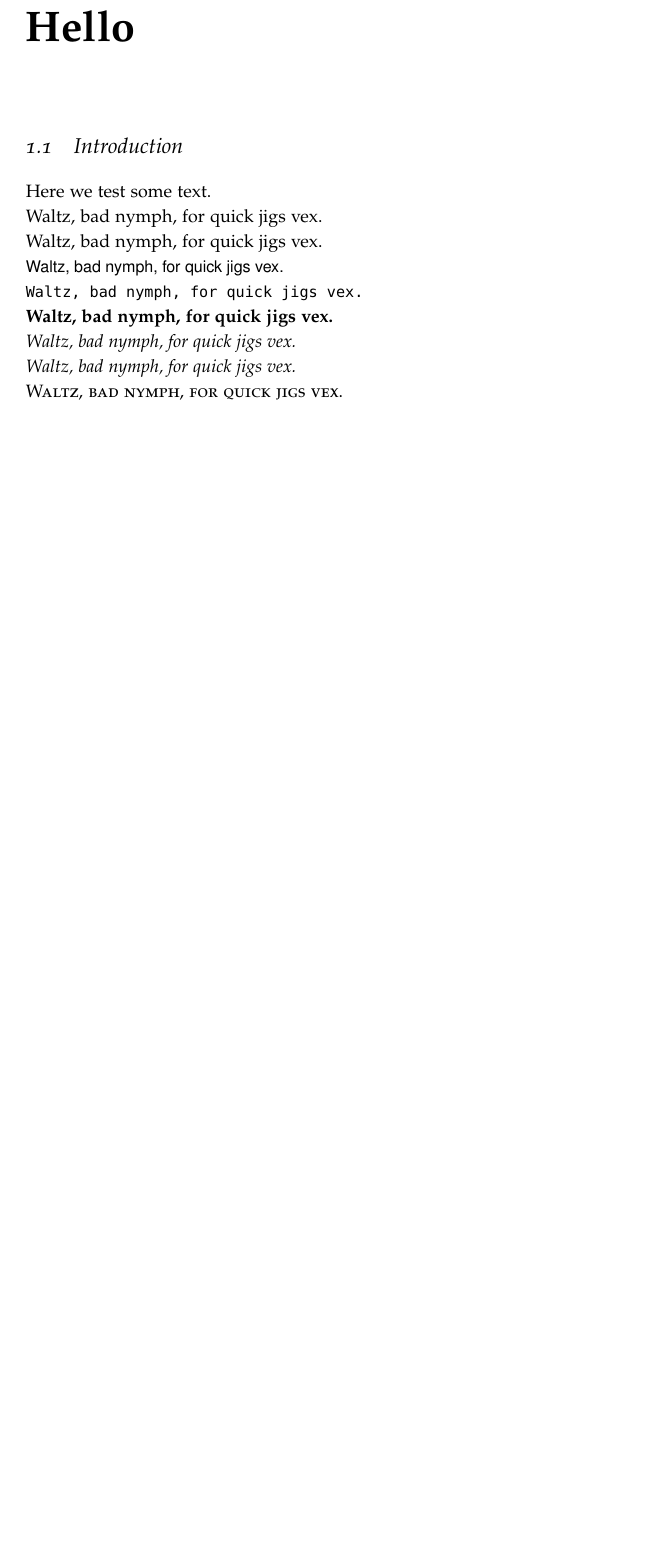
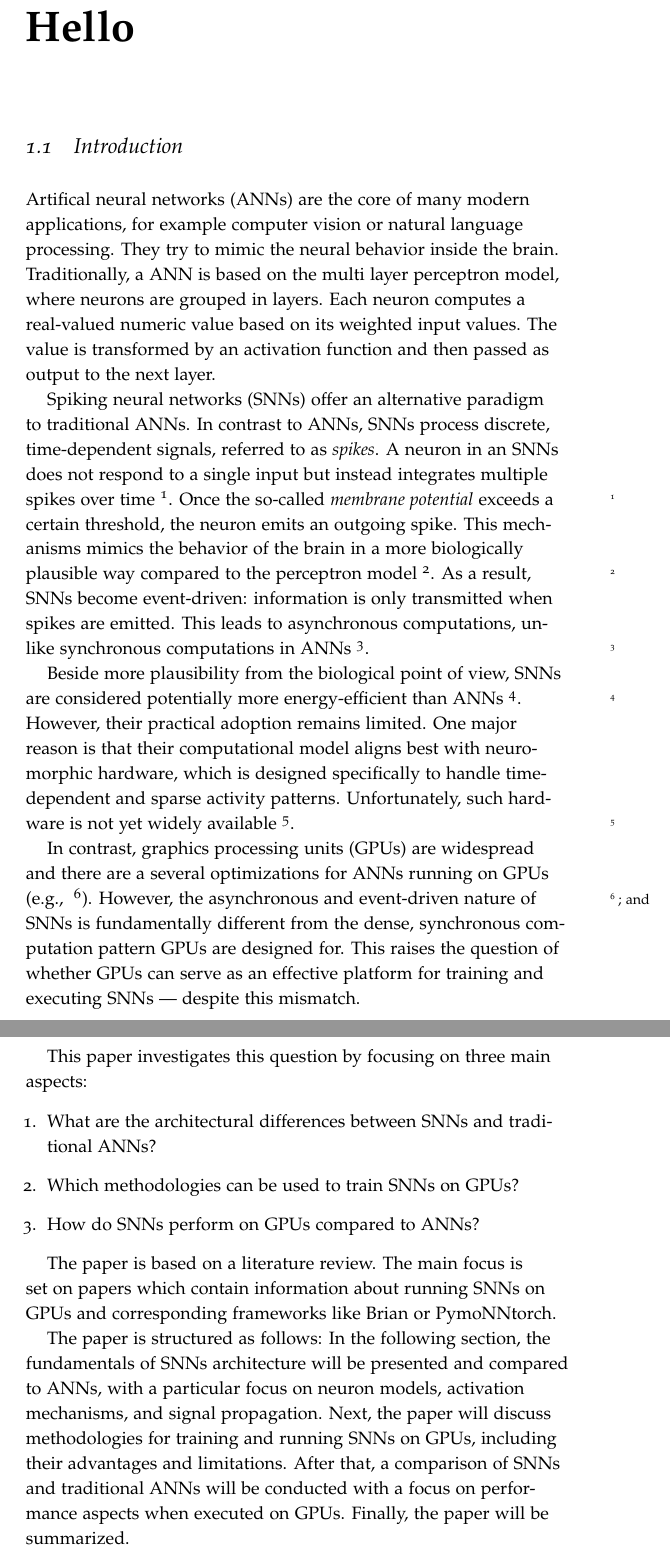
Before and after one commit to mrmonopoly26/seminar, a LaTeX book (templates/tufte/main.tex, which reads secs/B1intro.tex): part of page 5 of 19 before the commit and two parts of pages 5 and 6 of 21 after it, the two joined at a grey line, cut so that both start at the same text, the shorter picture padded with empty space. Compiled offline with pdfLaTeX.

Commit message:
add intro draftW

```diff
--- a/secs/B1intro.tex
+++ b/secs/B1intro.tex
@@ -1,25 +1,43 @@
 \section{Introduction}
+\Acp{ANN} are the core of many modern applications, for example computer vision or natural language processing.
+They try to mimic the neural behavior inside the brain.
+Traditionally, a \ac{ANN} is based on the multi layer perceptron model, where neurons are grouped in layers.
+Each neuron computes a real-valued numeric value based on its weighted input values.
+% TODO search for source
+The value is transformed by an activation function and then passed as output to the next layer.
 
-Here we test some text.
+\Acp{SNN} offer an alternative paradigm to traditional \acp{ANN}.
+In contrast to \acp{ANN}, \Acp{SNN} process discrete, time-dependent signals, referred to as \textit{spikes}.
+A neuron in an \Acp{SNN} does not respond to a single input but instead integrates multiple spikes over time~\cite{pietrzak_overview_2023}.
+Once the so-called \textit{membrane potential} exceeds a certain threshold, the neuron emits an outgoing spike.
+This mechanisms mimics the behavior of the brain in a more biologically plausible way compared to the perceptron model~\cite{maass_networks_1997}.
+As a result, \acp{SNN} become event-driven: information is only transmitted when spikes are emitted.
+This leads to asynchronous computations, unlike synchronous computations in \acp{ANN}~\cite{pietrzak_overview_2023}.
 
-\noindent Waltz, bad nymph, for quick jigs vex.
+Beside more plausibility from the biological point of view, \acp{SNN} are considered potentially more energy-efficient than \acp{ANN}~\cite{pietrzak_overview_2023}.
+However, their practical adoption remains limited.
+One major reason is that their computational model aligns best with neuromorphic hardware, which is designed specifically to handle time-dependent and sparse activity patterns.
+Unfortunately, such hardware is not yet widely available~\cite{li_towards_2024}.
 
-\noindent{\rm{Waltz, bad nymph, for quick jigs vex.}}
+In contrast, \acp{GPU} are widespread and there are a several optimizations for \acp{ANN} running on \acp{GPU} (e.g., ~\cite{alevi_brian2cuda_2022, vieth_accelerating_2024}).
+However, the asynchronous and event-driven nature of \acp{SNN} is fundamentally different from the dense, synchronous computation pattern \acp{GPU} are designed for.
+This raises the question of whether \acp{GPU} can serve as an effective platform for training and executing \acp{SNN} — despite this mismatch.
 
-\noindent{\sf{Waltz, bad nymph, for quick jigs vex.}}
+This paper investigates this question by focusing on three main aspects:
+\begin{enumerate}
+    \item What are the architectural differences between \acp{SNN} and traditional \acp{ANN}?
+    \item Which methodologies can be used to train SNNs on \acp{GPU}?
+    \item How do \acp{SNN} perform on \acp{GPU} compared to \acp{ANN}?
+\end{enumerate}
 
-\noindent{\tt{Waltz, bad nymph, for quick jigs vex.}}
+The paper is based on a literature review.
+The main focus is set on papers which contain information about running \acp{SNN} on \acp{GPU} and corresponding frameworks like Brian or PymoNNtorch.
 
-\noindent{\bf{Waltz, bad nymph, for quick jigs vex.}}
-
-\noindent{\it{Waltz, bad nymph, for quick jigs vex.}}
-
-\noindent{\sl{Waltz, bad nymph, for quick jigs vex.}}
-
-\noindent{\sc{Waltz, bad nymph, for quick jigs vex.}}
-
-%\newpage
-
-%\layout
+The paper is structured as follows:
+% TODO rewrite structure section with refs
+In the following section, the fundamentals of \acp{SNN} architecture will be presented and compared to \acp{ANN}, with a particular focus on neuron models, activation mechanisms, and signal propagation.
+Next, the paper will discuss methodologies for training and running \acp{SNN} on \acp{GPU}, including their advantages and limitations.
+After that, a comparison of \acp{SNN} and traditional \acp{ANN} will be conducted with a focus on performance aspects when executed on \acp{GPU}.
+Finally, the paper will be summarized.
 
 \newpage
```
Also changed, not shown: lists/acronyms.tex (+2 -31 lines).
